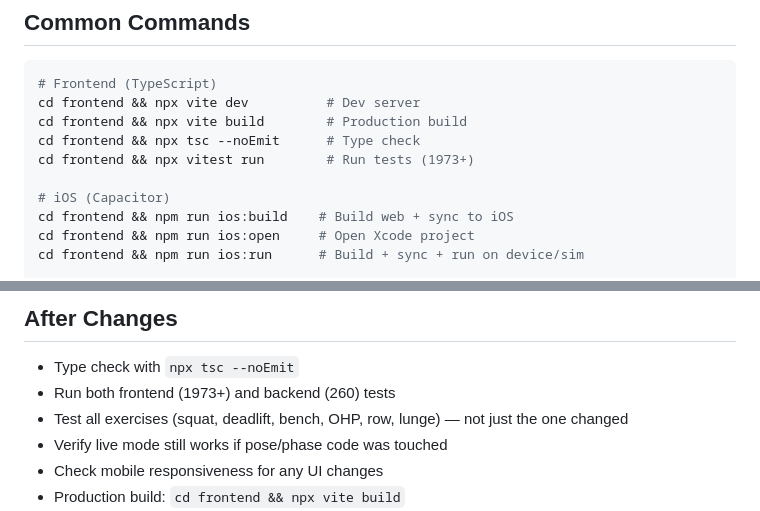
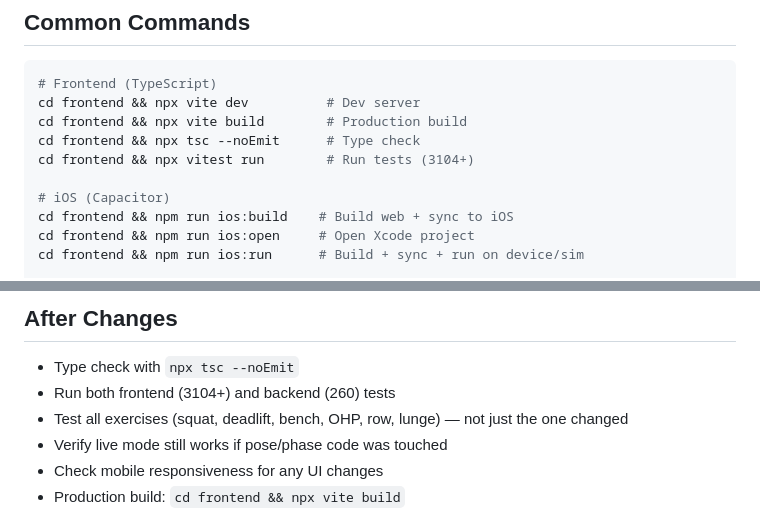
Before and after one commit to keithdmyers-ctrl/squat-form, a Markdown page: CLAUDE.md, 2 parts joined by grey strips. Drawn GitHub-style.

Commit message:
docs: Update test counts to 3104 frontend + 260 backend
CLAUDE.md and README.md now reflect accurate test counts after
the comprehensive test coverage expansion (1043 → 3104 frontend tests
across 59 test files).

Co-Authored-By: Claude Opus 4.6 (1M context) <noreply@anthropic.com>

```diff
--- a/CLAUDE.md
+++ b/CLAUDE.md
@@ -10,7 +10,7 @@ AI-powered multi-exercise form analysis using MediaPipe BlazePose. Browser-based
 cd frontend && npx vite dev          # Dev server
 cd frontend && npx vite build        # Production build
 cd frontend && npx tsc --noEmit      # Type check
-cd frontend && npx vitest run        # Run tests (1973+)
+cd frontend && npx vitest run        # Run tests (3104+)
 
 # iOS (Capacitor)
 cd frontend && npm run ios:build    # Build web + sync to iOS
@@ -142,7 +142,7 @@ cd frontend && npx tsc --noEmit && npx vitest run && cd ../tests && python -m py
 
 ## After Changes
 - Type check with `npx tsc --noEmit`
-- Run both frontend (1973+) and backend (260) tests
+- Run both frontend (3104+) and backend (260) tests
 - Test all exercises (squat, deadlift, bench, OHP, row, lunge) — not just the one changed
 - Verify live mode still works if pose/phase code was touched
 - Check mobile responsiveness for any UI changes
```
Also changed, not shown: README.md (+1 -1 lines).
